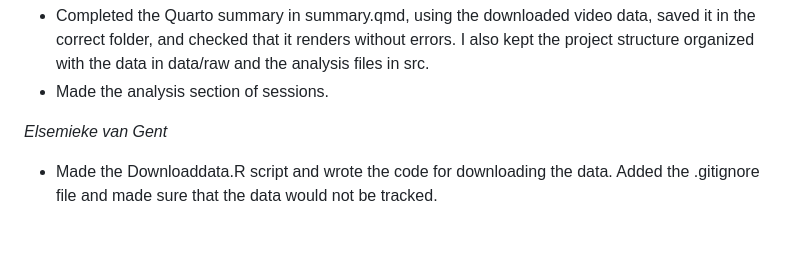
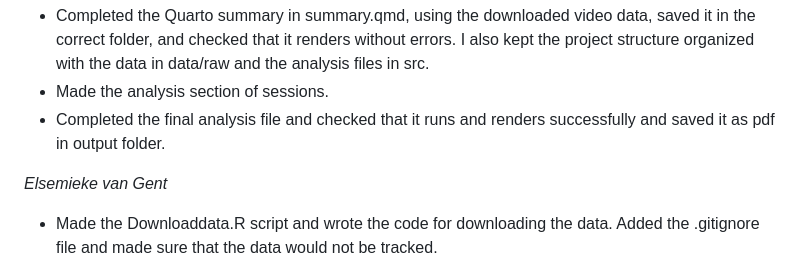
Before and after one commit to RomyvRooij/TikTok-project-Group-4, a Markdown page: README.md, the part around the change. Drawn GitHub-style; blank space fills up the shorter version.

Commit message:
Complete final analysis and update README

```diff
--- a/README.md
+++ b/README.md
@@ -96,6 +96,7 @@ If the problem persists, check the error message in the terminal to identify whi
 *Ana Maria Iacob*
 - Completed the Quarto summary in summary.qmd, using the downloaded video data, saved it in the correct folder, and checked that it renders without errors. I also kept the project structure organized with the data in data/raw and the analysis files in src.
 - Made the analysis section of sessions.
+- Completed the final analysis file and checked that it runs and renders successfully and saved it as pdf in output folder.
 
 *Elsemieke van Gent*
 - Made the Downloaddata.R script and wrote the code for downloading the data. Added the .gitignore file and made sure that the data would not be tracked.
```
